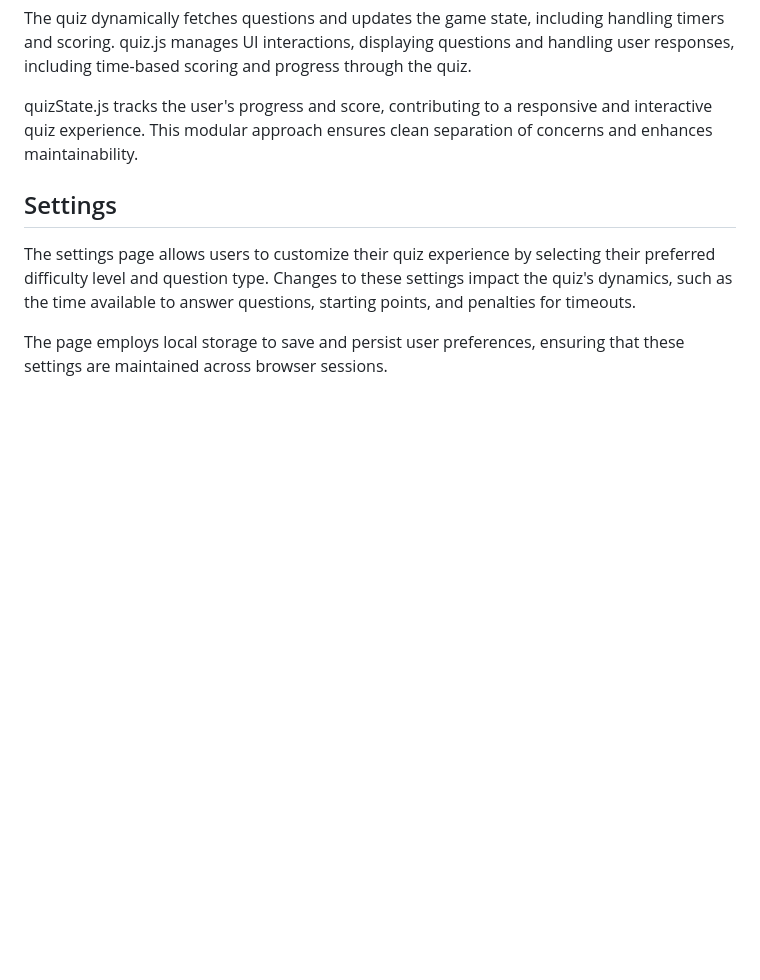
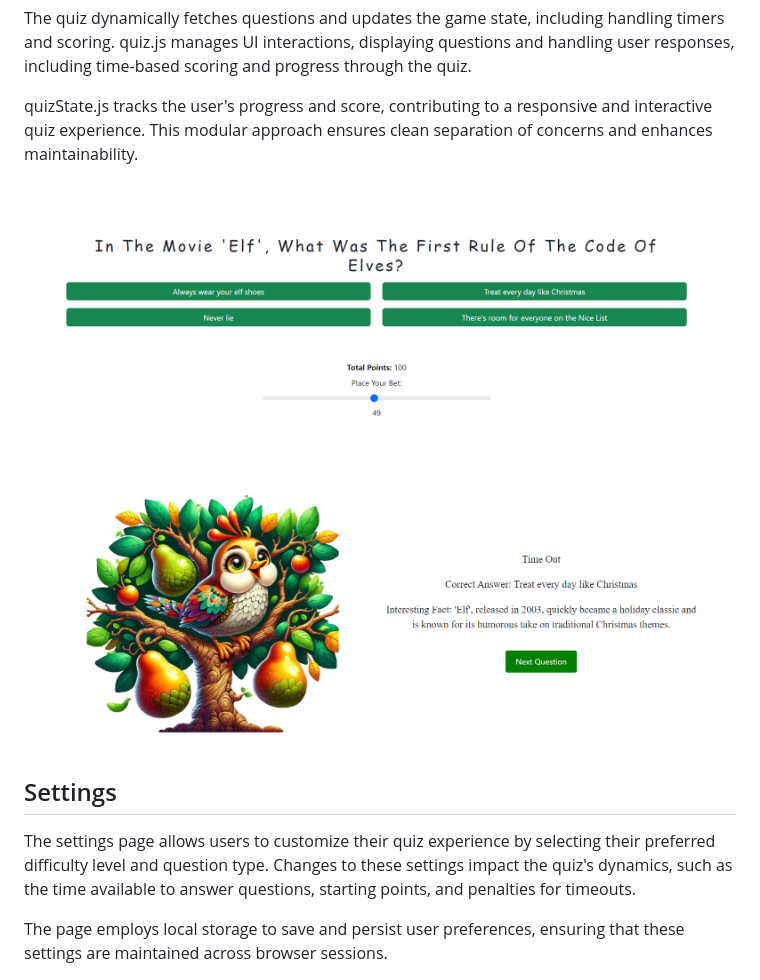
Before and after one commit to ogc1231/festive-quiz-game, a Markdown page: README.md, the part around the change. Rendered like a GitHub page; pictures changed too: documentation/readme/question.png (added), documentation/readme/trivia.png (added); blank space fills up the shorter version.

Commit message:
Add quiz and trivia screenshot to readme

```diff
--- a/README.md
+++ b/README.md
@@ -53,6 +53,12 @@ The Trivia Quiz Game's logic is structured across multiple JavaScript modules. I
 The quiz dynamically fetches questions and updates the game state, including handling timers and scoring. quiz.js manages UI interactions, displaying questions and handling user responses, including time-based scoring and progress through the quiz.
 
 quizState.js tracks the user's progress and score, contributing to a responsive and interactive quiz experience. This modular approach ensures clean separation of concerns and enhances maintainability.
+
+
+![screenshot](https://github.com/ogc1231/festive-quiz-game/blob/main/documentation/readme/question.png)
+
+![screenshot](https://github.com/ogc1231/festive-quiz-game/blob/main/documentation/readme/trivia.png)
+
 
 ## Settings
 The settings page allows users to customize their quiz experience by selecting their preferred difficulty level and question type. Changes to these settings impact the quiz's dynamics, such as the time available to answer questions, starting points, and penalties for timeouts.
```
